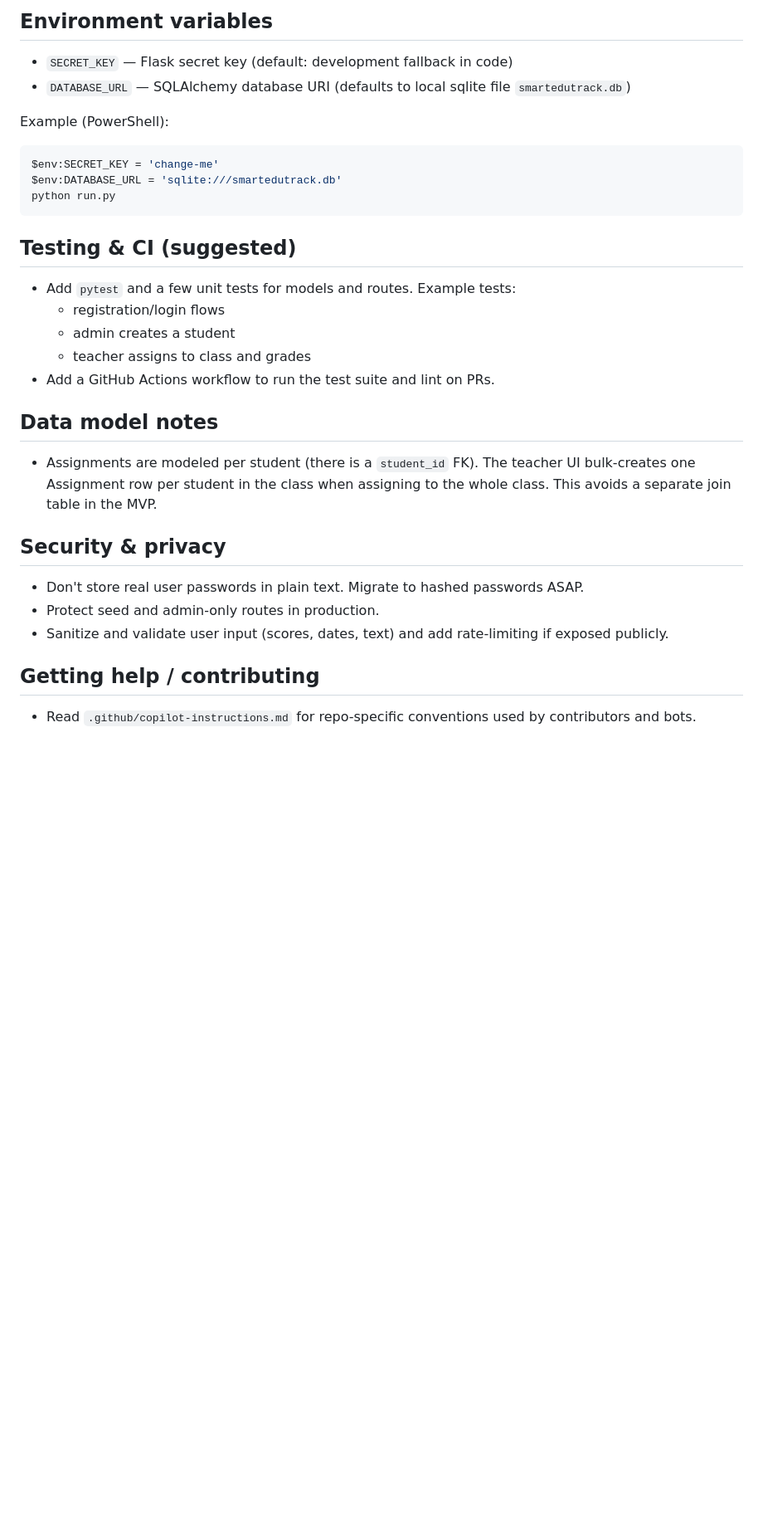
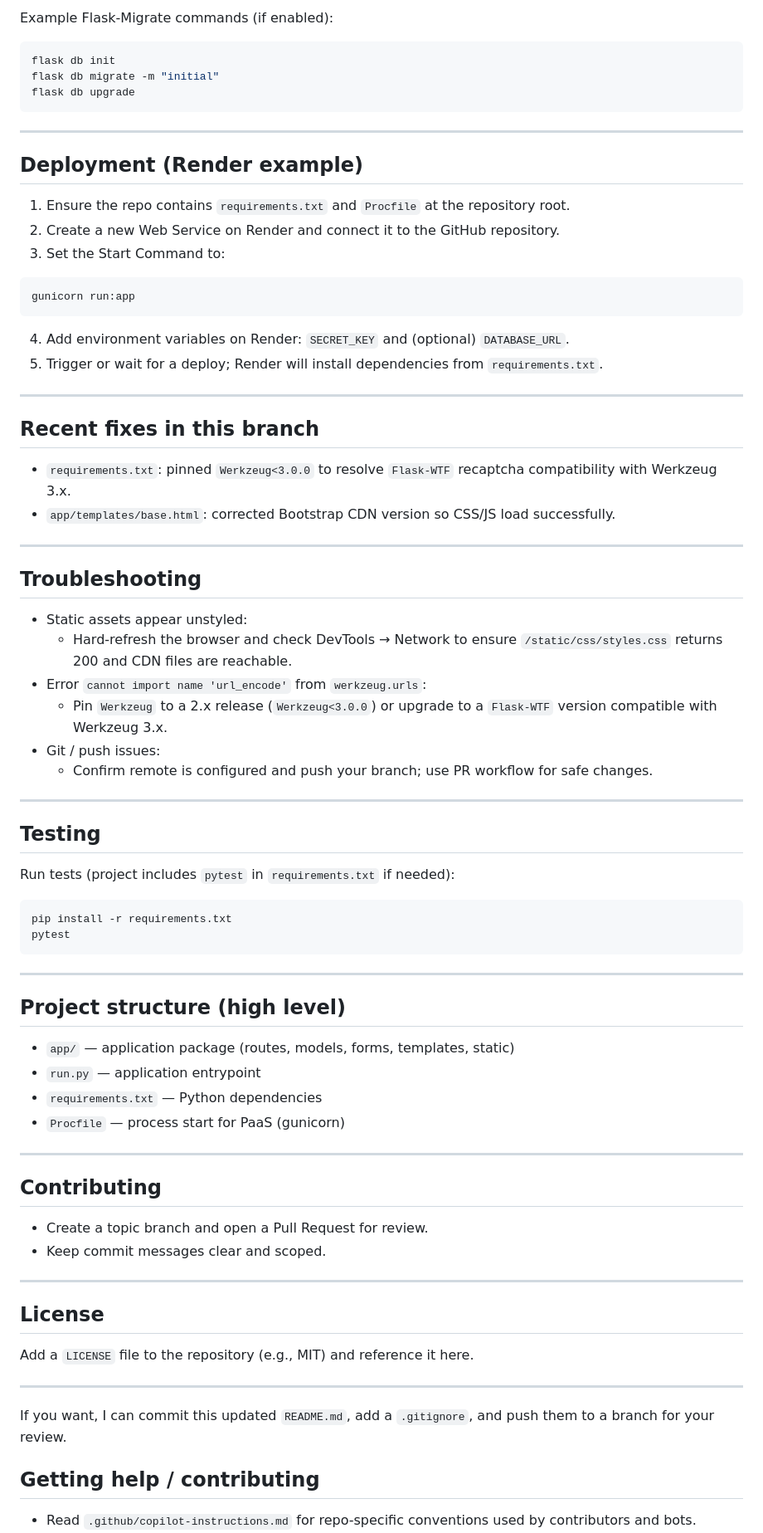
Before and after one commit to Easy5pace/SmartEduTrack, a Markdown page: README.md, the part around one of its changes. Shown at 83% size. GitHub-like rendering; blank space fills up the shorter version.

````diff
--- a/README.md
+++ b/README.md
@@ -98,30 +90,81 @@ This project is a demo and intentionally light on production features. Priority
 
-## Environment variables
-- `SECRET_KEY` — Flask secret key (default: development fallback in code)
-- `DATABASE_URL` — SQLAlchemy database URI (defaults to local sqlite file `smartedutrack.db`)
-
-Example (PowerShell):
+Example Flask-Migrate commands (if enabled):
 
 ```powershell
-$env:SECRET_KEY = 'change-me'
-$env:DATABASE_URL = 'sqlite:///smartedutrack.db'
-python run.py
+flask db init
+flask db migrate -m "initial"
+flask db upgrade
 ```
 
-## Testing & CI (suggested)
-- Add `pytest` and a few unit tests for models and routes. Example tests:
-  - registration/login flows
-  - admin creates a student
-  - teacher assigns to class and grades
-- Add a GitHub Actions workflow to run the test suite and lint on PRs.
+---
 
-## Data model notes
-- Assignments are modeled per student (there is a `student_id` FK). The teacher UI bulk-creates one Assignment row per student in the class when assigning to the whole class. This avoids a separate join table in the MVP.
+## Deployment (Render example)
 
-## Security & privacy
-- Don't store real user passwords in plain text. Migrate to hashed passwords ASAP.
-- Protect seed and admin-only routes in production.
-- Sanitize and validate user input (scores, dates, text) and add rate-limiting if exposed publicly.
+1. Ensure the repo contains `requirements.txt` and `Procfile` at the repository root.
+2. Create a new Web Service on Render and connect it to the GitHub repository.
+3. Set the Start Command to:
+
+```
+gunicorn run:app
+```
+
+4. Add environment variables on Render: `SECRET_KEY` and (optional) `DATABASE_URL`.
+5. Trigger or wait for a deploy; Render will install dependencies from `requirements.txt`.
+
+---
+
+## Recent fixes in this branch
+
+- `requirements.txt`: pinned `Werkzeug<3.0.0` to resolve `Flask-WTF` recaptcha compatibility with Werkzeug 3.x.
+- `app/templates/base.html`: corrected Bootstrap CDN version so CSS/JS load successfully.
+
+---
+
+## Troubleshooting
+
+- Static assets appear unstyled:
+  - Hard-refresh the browser and check DevTools → Network to ensure `/static/css/styles.css` returns 200 and CDN files are reachable.
+- Error `cannot import name 'url_encode'` from `werkzeug.urls`:
+  - Pin `Werkzeug` to a 2.x release (`Werkzeug<3.0.0`) or upgrade to a `Flask-WTF` version compatible with Werkzeug 3.x.
+- Git / push issues:
+  - Confirm remote is configured and push your branch; use PR workflow for safe changes.
+
+---
+
+## Testing
+
+Run tests (project includes `pytest` in `requirements.txt` if needed):
+
+```powershell
+pip install -r requirements.txt
+pytest
+```
+
+---
+
+## Project structure (high level)
+
+- `app/` — application package (routes, models, forms, templates, static)
+- `run.py` — application entrypoint
+- `requirements.txt` — Python dependencies
+- `Procfile` — process start for PaaS (gunicorn)
+
+---
+
+## Contributing
+
+- Create a topic branch and open a Pull Request for review.
+- Keep commit messages clear and scoped.
+
+---
+
+## License
+
+Add a `LICENSE` file to the repository (e.g., MIT) and reference it here.
+
+---
+
+If you want, I can commit this updated `README.md`, add a `.gitignore`, and push them to a branch for your review.
 
 ## Getting help / contributing
 - Read `.github/copilot-instructions.md` for repo-specific conventions used by contributors and bots.
````
Also changed, not shown: other parts of README.md (+37 -45 lines).
